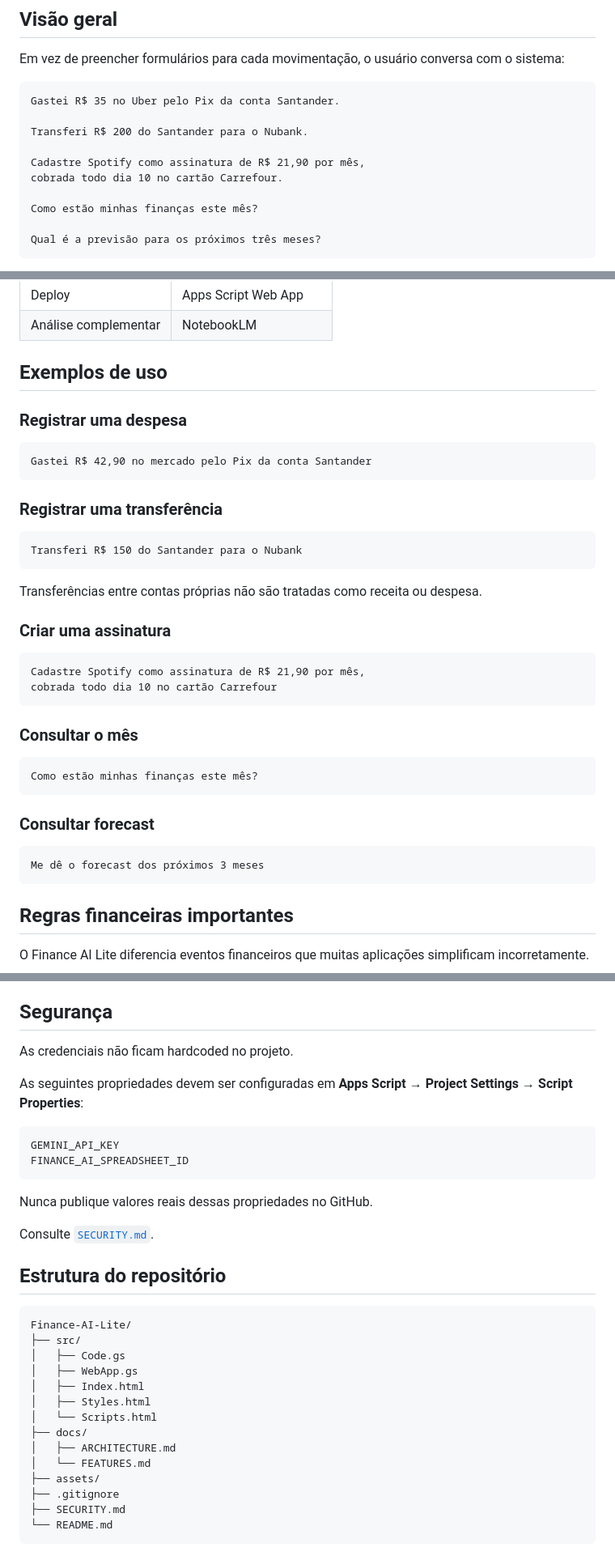
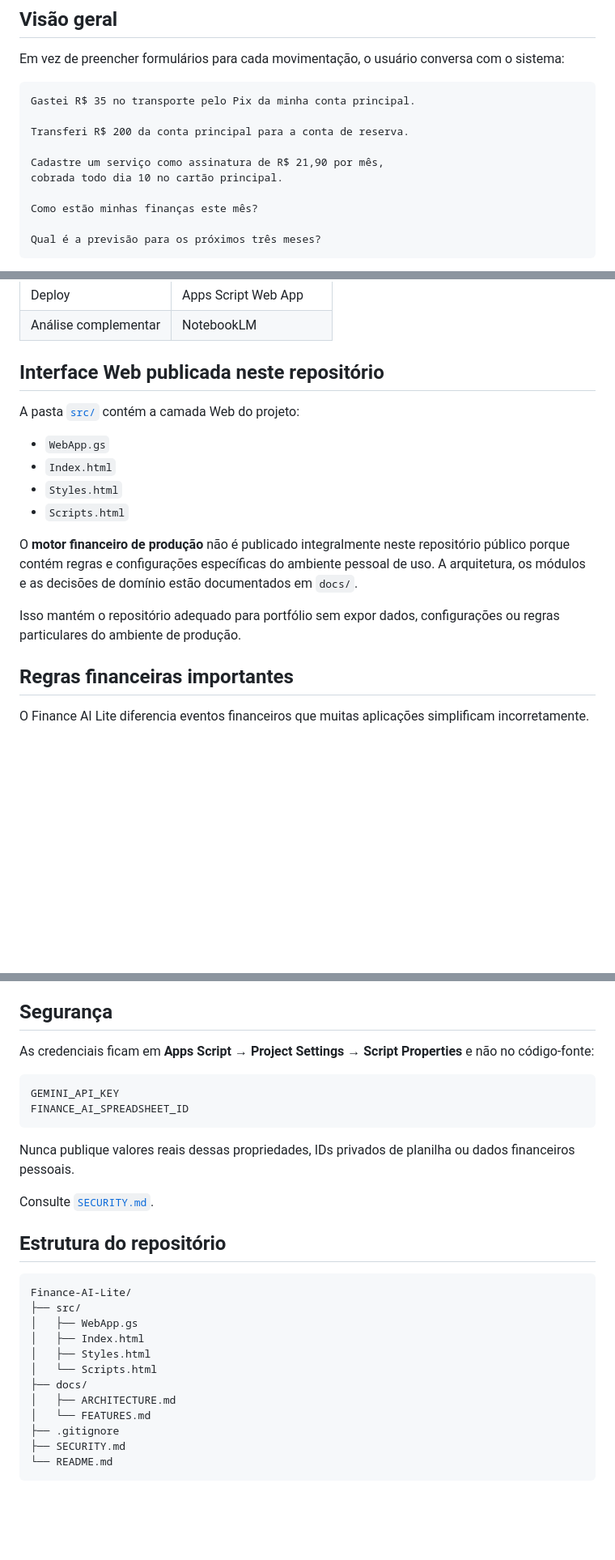
Before and after one commit to jeffersonferreira-ti/Finance-AI-Lite, a Markdown page: README.md, 3 parts joined by grey strips. Shown at 81% size. Drawn GitHub-style; blank space fills up the shorter version.

Commit message:
docs: make public repository portfolio-safe

````diff
--- a/README.md
+++ b/README.md
@@ -11,12 +11,12 @@ O Finance AI Lite permite registrar, consultar e analisar finanças pessoais usa
 Em vez de preencher formulários para cada movimentação, o usuário conversa com o sistema:
 
 ```text
-Gastei R$ 35 no Uber pelo Pix da conta Santander.
+Gastei R$ 35 no transporte pelo Pix da minha conta principal.
 
-Transferi R$ 200 do Santander para o Nubank.
+Transferi R$ 200 da conta principal para a conta de reserva.
 
-Cadastre Spotify como assinatura de R$ 21,90 por mês,
-cobrada todo dia 10 no cartão Carrefour.
+Cadastre um serviço como assinatura de R$ 21,90 por mês,
+cobrada todo dia 10 no cartão principal.
 
 Como estão minhas finanças este mês?
 
@@ -91,40 +91,18 @@ Mais detalhes em [`docs/ARCHITECTURE.md`](docs/ARCHITECTURE.md).
 | Deploy | Apps Script Web App |
 | Análise complementar | NotebookLM |
 
-## Exemplos de uso
+## Interface Web publicada neste repositório
 
-### Registrar uma despesa
+A pasta [`src/`](src/) contém a camada Web do projeto:
 
-```text
-Gastei R$ 42,90 no mercado pelo Pix da conta Santander
-```
+- `WebApp.gs`
+- `Index.html`
+- `Styles.html`
+- `Scripts.html`
 
-### Registrar uma transferência
+O **motor financeiro de produção** não é publicado integralmente neste repositório público porque contém regras e configurações específicas do ambiente pessoal de uso. A arquitetura, os módulos e as decisões de domínio estão documentados em `docs/`.
 
-```text
-Transferi R$ 150 do Santander para o Nubank
-```
-
-Transferências entre contas próprias não são tratadas como receita ou despesa.
-
-### Criar uma assinatura
-
-```text
-Cadastre Spotify como assinatura de R$ 21,90 por mês,
-cobrada todo dia 10 no cartão Carrefour
-```
-
-### Consultar o mês
-
-```text
-Como estão minhas finanças este mês?
-```
-
-### Consultar forecast
-
-```text
-Me dê o forecast dos próximos 3 meses
-```
+Isso mantém o repositório adequado para portfólio sem expor dados, configurações ou regras particulares do ambiente de produção.
 
 ## Regras financeiras importantes
 
@@ -138,16 +116,14 @@ Compras parceladas são distribuídas por competência e vencimento, com tratame
 
 ## Segurança
 
-As credenciais não ficam hardcoded no projeto.
-
-As seguintes propriedades devem ser configuradas em **Apps Script → Project Settings → Script Properties**:
+As credenciais ficam em **Apps Script → Project Settings → Script Properties** e não no código-fonte:
 
 ```text
 GEMINI_API_KEY
 FINANCE_AI_SPREADSHEET_ID
 ```
 
-Nunca publique valores reais dessas propriedades no GitHub.
+Nunca publique valores reais dessas propriedades, IDs privados de planilha ou dados financeiros pessoais.
 
 Consulte [`SECURITY.md`](SECURITY.md).
 
@@ -156,7 +132,6 @@ Consulte [`SECURITY.md`](SECURITY.md).
 ```text
 Finance-AI-Lite/
 ├── src/
-│   ├── Code.gs
 │   ├── WebApp.gs
 │   ├── Index.html
 │   ├── Styles.html
@@ -164,7 +139,6 @@ Finance-AI-Lite/
 ├── docs/
 │   ├── ARCHITECTURE.md
 │   └── FEATURES.md
-├── assets/
 ├── .gitignore
 ├── SECURITY.md
 └── README.md
````
